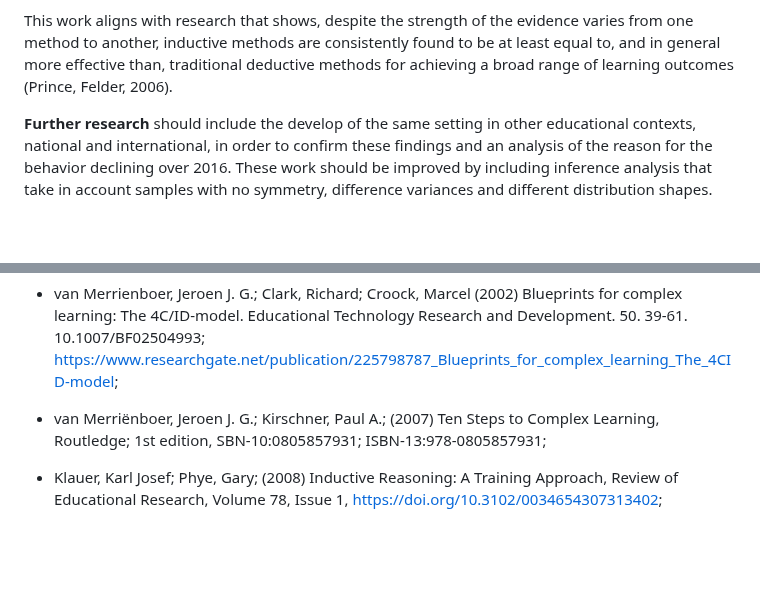
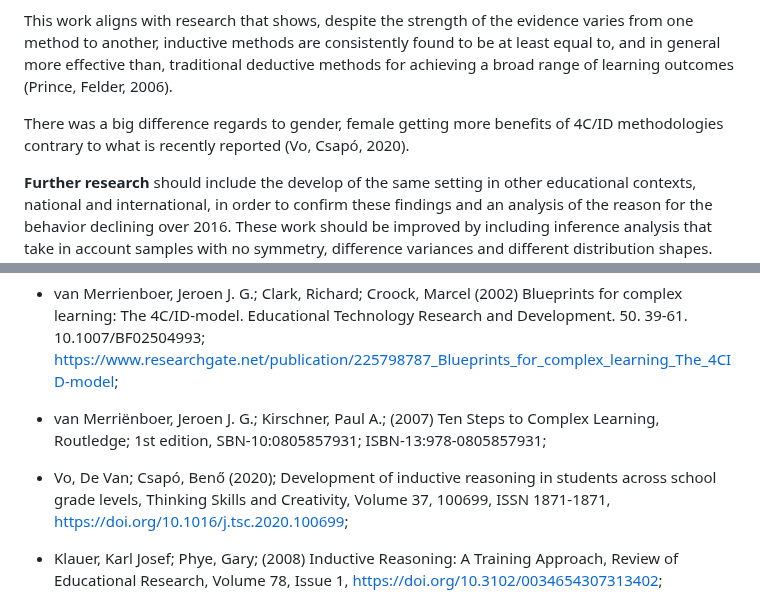
Before and after one commit to fqantonio/GoingInductive, a Markdown page: README.md, 2 parts joined by grey strips. Drawn GitHub-style; blank space fills up the shorter version.

```diff
--- a/README.md
+++ b/README.md
@@ -206,6 +206,8 @@ Overall, *inductive methodology* has a positive impact on learning, as evidenced
 
 This work aligns with research that shows, despite the strength of the evidence varies from one method to another, inductive methods are consistently found to be at least equal to, and in general more effective than, traditional deductive methods for achieving a broad range of learning outcomes (Prince, Felder, 2006).
 
+There was a big difference regards to gender, female getting more benefits of 4C/ID methodologies contrary to what is recently reported (Vo, Csapó, 2020).
+
 **Further research** should include the develop of the same setting in other educational contexts, national and international, in order to confirm these findings and an analysis of the reason for the behavior declining over 2016. These work should be improved by including inference analysis that take in account samples with no symmetry, difference variances and different distribution shapes. Also, there should be done a regression and cluster analysis as a way to confirm the results and conclusions presented here, as a feedback strategy results confirmation.
 
 Aside from the quantitative results, it was seen that bLearning systems provide the time to the teacher to interact more efectively during the process, tackling the individual problem for each student. So, one possibility for further research is to question the importance of this bLearning in the teaching-student interaction enhancement. Of course, adaptatively is the "holly Graal" of this bLearning systems. Further research on how to adjust the student prior-knowledge and is subject cognitve hability should be usefull to choose the best task class (see Plass et all, 2010, p.127) and cope with the expertise reversal effect. Another point, crucial for 4C/ID instructional, is the procedural automation process, identifyed and implemented in the MOODLE LMS system but not quantified, but it should be a line of research also.
@@ -255,6 +257,8 @@ I further confirm that any aspect of the work covered in this manuscript has bee
 
 * van Merriënboer, Jeroen J. G.; Kirschner, Paul A.; (2007) Ten Steps to Complex Learning, Routledge; 1st edition, SBN-10:0805857931; ISBN-13:978-0805857931;
 
+* Vo, De Van; Csapó, Benő (2020);  Development of inductive reasoning in students across school grade levels, Thinking Skills and Creativity, Volume 37, 100699, ISSN 1871-1871, https://doi.org/10.1016/j.tsc.2020.100699;
+
 * Klauer, Karl Josef; Phye, Gary; (2008) Inductive Reasoning: A Training Approach, Review of Educational Research, Volume 78, Issue 1, https://doi.org/10.3102/0034654307313402;
 
 # NOTES
```
